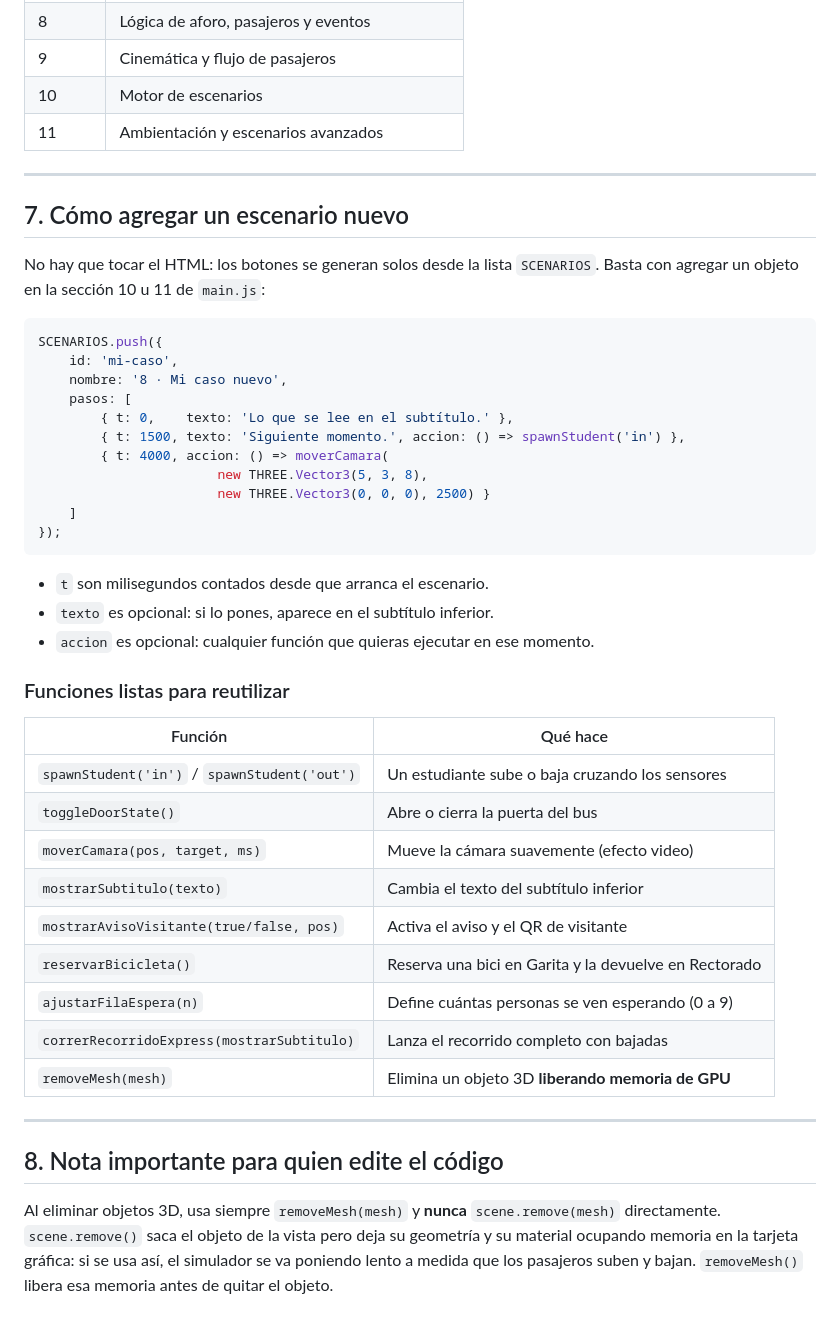
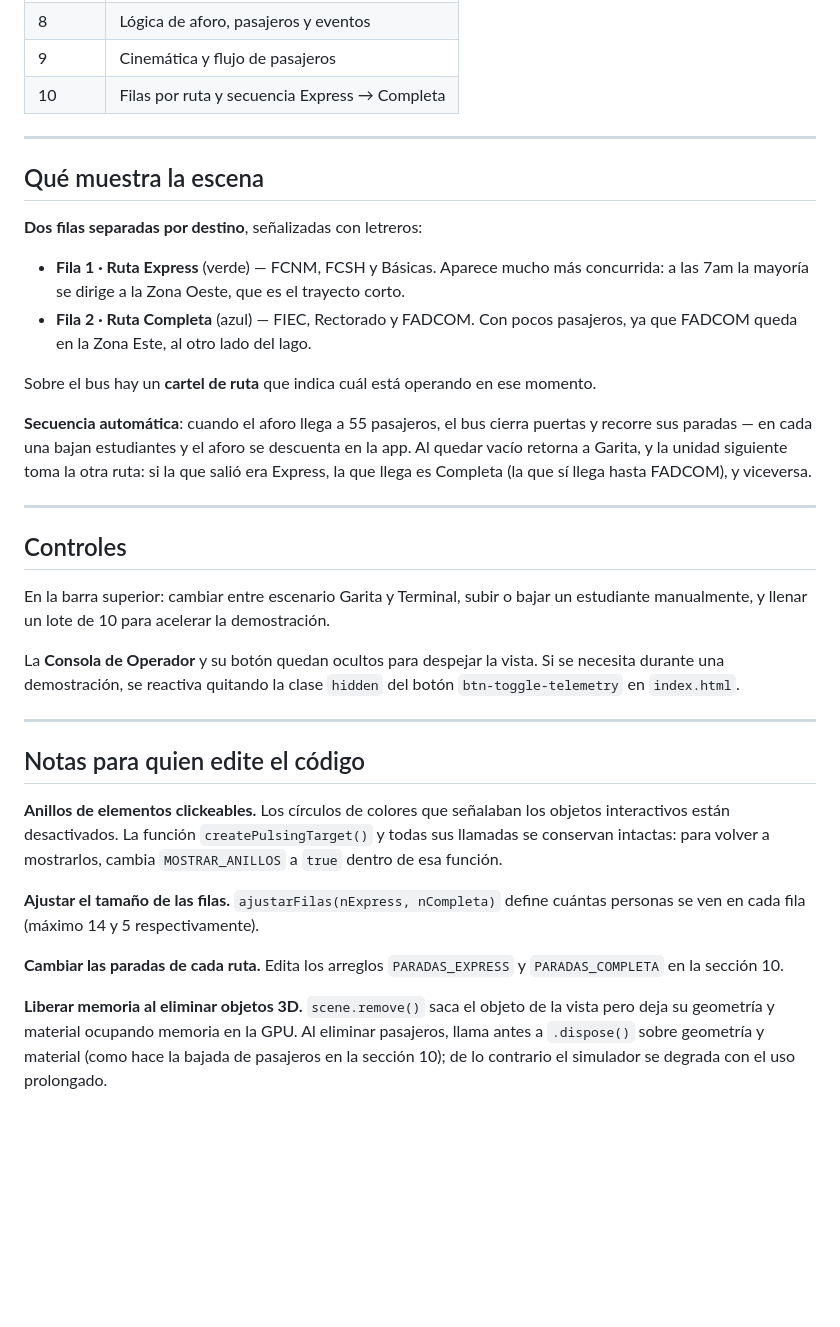
Before and after one commit to domsalome04-dotcom/Simulador, a Markdown page: README.md, the part around one of its changes. GitHub-like rendering; blank space fills up the shorter version.

````diff
--- a/README.md
+++ b/README.md
@@ -140,54 +27,57 @@ README.md     Este archivo
 | 7 | Modelo del autobús |
 | 8 | Lógica de aforo, pasajeros y eventos |
 | 9 | Cinemática y flujo de pasajeros |
-| 10 | Motor de escenarios |
-| 11 | Ambientación y escenarios avanzados |
+| 10 | Filas por ruta y secuencia Express → Completa |
 
 ---
 
-## 7. Cómo agregar un escenario nuevo
+## Qué muestra la escena
 
-No hay que tocar el HTML: los botones se generan solos desde la lista
-`SCENARIOS`. Basta con agregar un objeto en la sección 10 u 11 de `main.js`:
+**Dos filas separadas por destino**, señalizadas con letreros:
 
-```js
-SCENARIOS.push({
-    id: 'mi-caso',
-    nombre: '8 · Mi caso nuevo',
-    pasos: [
-        { t: 0,    texto: 'Lo que se lee en el subtítulo.' },
-        { t: 1500, texto: 'Siguiente momento.', accion: () => spawnStudent('in') },
-        { t: 4000, accion: () => moverCamara(
-                       new THREE.Vector3(5, 3, 8),
-                       new THREE.Vector3(0, 0, 0), 2500) }
-    ]
-});
-```
+- **Fila 1 · Ruta Express** (verde) — FCNM, FCSH y Básicas. Aparece mucho más
+  concurrida: a las 7am la mayoría se dirige a la Zona Oeste, que es el
+  trayecto corto.
+- **Fila 2 · Ruta Completa** (azul) — FIEC, Rectorado y FADCOM. Con pocos
+  pasajeros, ya que FADCOM queda en la Zona Este, al otro lado del lago.
 
-- `t` son milisegundos contados desde que arranca el escenario.
-- `texto` es opcional: si lo pones, aparece en el subtítulo inferior.
-- `accion` es opcional: cualquier función que quieras ejecutar en ese momento.
+Sobre el bus hay un **cartel de ruta** que indica cuál está operando en ese
+momento.
 
-### Funciones listas para reutilizar
-
-| Función | Qué hace |
-|---------|----------|
-| `spawnStudent('in')` / `spawnStudent('out')` | Un estudiante sube o baja cruzando los sensores |
-| `toggleDoorState()` | Abre o cierra la puerta del bus |
-| `moverCamara(pos, target, ms)` | Mueve la cámara suavemente (efecto video) |
-| `mostrarSubtitulo(texto)` | Cambia el texto del subtítulo inferior |
-| `mostrarAvisoVisitante(true/false, pos)` | Activa el aviso y el QR de visitante |
-| `reservarBicicleta()` | Reserva una bici en Garita y la devuelve en Rectorado |
-| `ajustarFilaEspera(n)` | Define cuántas personas se ven esperando (0 a 9) |
-| `correrRecorridoExpress(mostrarSubtitulo)` | Lanza el recorrido completo con bajadas |
-| `removeMesh(mesh)` | Elimina un objeto 3D **liberando memoria de GPU** |
+**Secuencia automática**: cuando el aforo llega a 55 pasajeros, el bus cierra
+puertas y recorre sus paradas — en cada una bajan estudiantes y el aforo se
+descuenta en la app. Al quedar vacío retorna a Garita, y la unidad siguiente
+toma la otra ruta: si la que salió era Express, la que llega es Completa (la
+que sí llega hasta FADCOM), y viceversa.
 
 ---
 
-## 8. Nota importante para quien edite el código
+## Controles
 
-Al eliminar objetos 3D, usa siempre `removeMesh(mesh)` y **nunca**
-`scene.remove(mesh)` directamente. `scene.remove()` saca el objeto de la vista
-pero deja su geometría y su material ocupando memoria en la tarjeta gráfica:
-si se usa así, el simulador se va poniendo lento a medida que los pasajeros
-suben y bajan. `removeMesh()` libera esa memoria antes de quitar el objeto.
+En la barra superior: cambiar entre escenario Garita y Terminal, subir o bajar
+un estudiante manualmente, y llenar un lote de 10 para acelerar la demostración.
+
+La **Consola de Operador** y su botón quedan ocultos para despejar la vista.
+Si se necesita durante una demostración, se reactiva quitando la clase
+`hidden` del botón `btn-toggle-telemetry` en `index.html`.
+
+---
+
+## Notas para quien edite el código
+
+**Anillos de elementos clickeables.** Los círculos de colores que señalaban los
+objetos interactivos están desactivados. La función `createPulsingTarget()` y
+todas sus llamadas se conservan intactas: para volver a mostrarlos, cambia
+`MOSTRAR_ANILLOS` a `true` dentro de esa función.
+
+**Ajustar el tamaño de las filas.** `ajustarFilas(nExpress, nCompleta)` define
+cuántas personas se ven en cada fila (máximo 14 y 5 respectivamente).
+
+**Cambiar las paradas de cada ruta.** Edita los arreglos `PARADAS_EXPRESS` y
+`PARADAS_COMPLETA` en la sección 10.
+
+**Liberar memoria al eliminar objetos 3D.** `scene.remove()` saca el objeto de
+la vista pero deja su geometría y material ocupando memoria en la GPU. Al
+eliminar pasajeros, llama antes a `.dispose()` sobre geometría y material
+(como hace la bajada de pasajeros en la sección 10); de lo contrario el
+simulador se degrada con el uso prolongado.
````
Also changed, not shown: other parts of README.md (+8 -121 lines).
